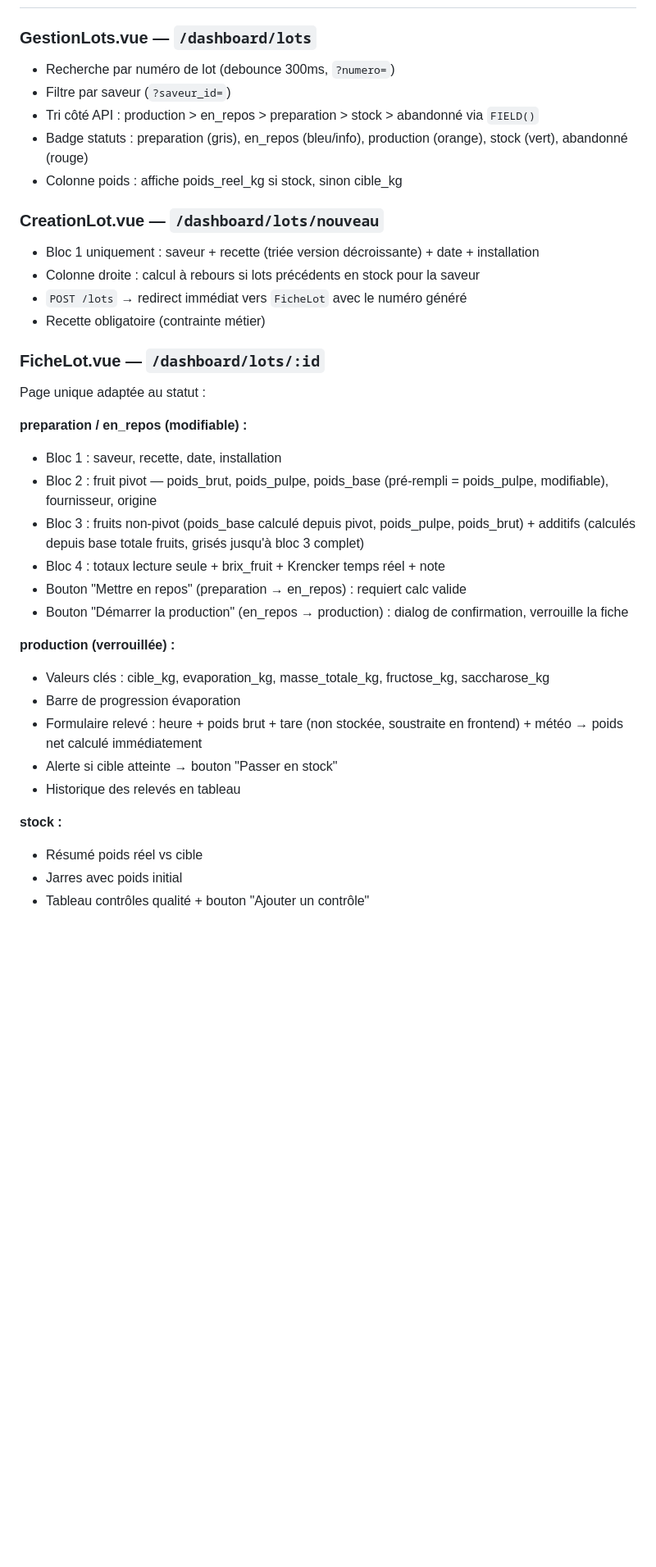
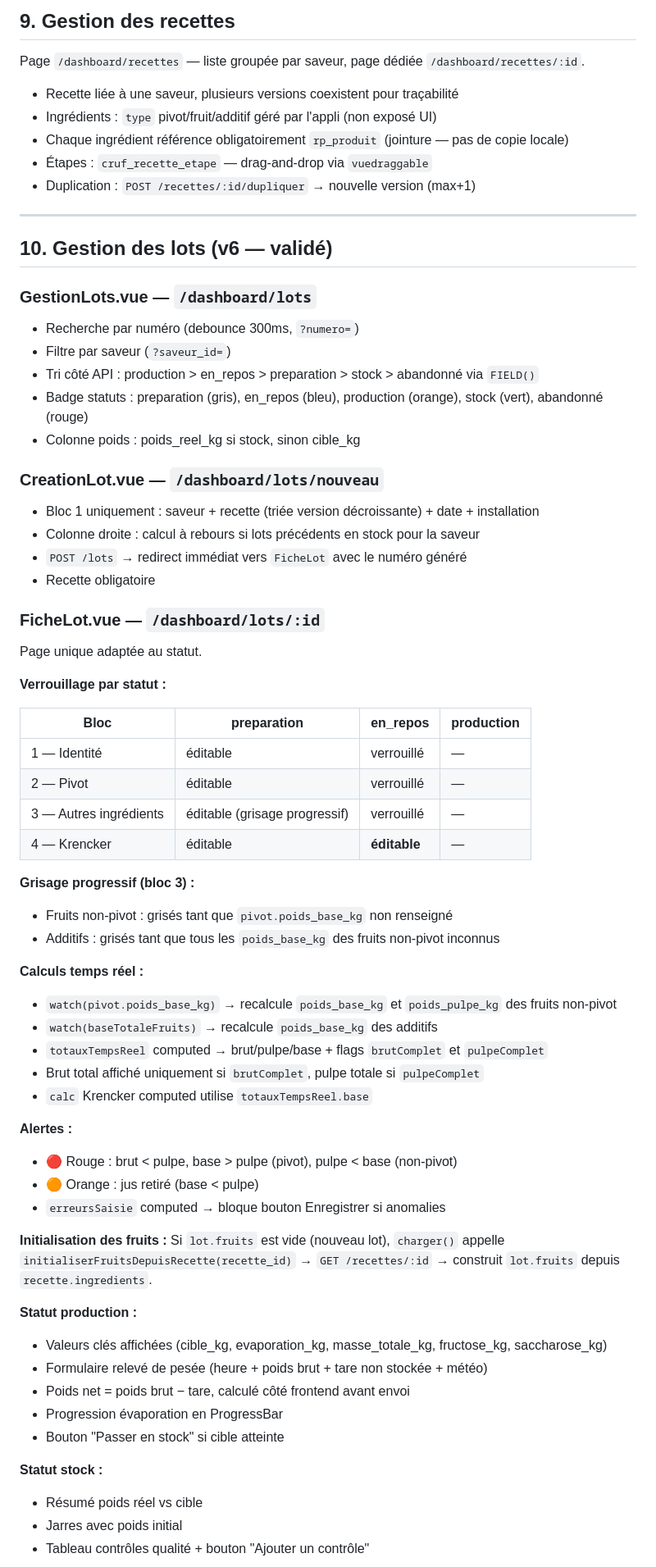
Before and after one commit to Peyrounet/crufiture, a Markdown page: doc/README-crufiture-v6.md, the part around one of its changes. Shown at 82% size. Drawn GitHub-style; blank space fills up the shorter version.

```diff
--- a/doc/README-crufiture-v6.md
+++ b/doc/README-crufiture-v6.md
@@ -267,39 +289,72 @@ crufiture/
+## 9. Gestion des recettes
+
+Page `/dashboard/recettes` — liste groupée par saveur, page dédiée `/dashboard/recettes/:id`.
+
+- Recette liée à une saveur, plusieurs versions coexistent pour traçabilité
+- Ingrédients : `type` pivot/fruit/additif géré par l'appli (non exposé UI)
+- Chaque ingrédient référence obligatoirement `rp_produit` (jointure — pas de copie locale)
+- Étapes : `cruf_recette_etape` — drag-and-drop via `vuedraggable`
+- Duplication : `POST /recettes/:id/dupliquer` → nouvelle version (max+1)
+
+---
+
+## 10. Gestion des lots (v6 — validé)
 
 ### GestionLots.vue — `/dashboard/lots`
 
-- Recherche par numéro de lot (debounce 300ms, `?numero=`)
+- Recherche par numéro (debounce 300ms, `?numero=`)
 - Filtre par saveur (`?saveur_id=`)
 - Tri côté API : production > en_repos > preparation > stock > abandonné via `FIELD()`
-- Badge statuts : preparation (gris), en_repos (bleu/info), production (orange), stock (vert), abandonné (rouge)
-- Colonne poids : affiche poids_reel_kg si stock, sinon cible_kg
+- Badge statuts : preparation (gris), en_repos (bleu), production (orange), stock (vert), abandonné (rouge)
+- Colonne poids : poids_reel_kg si stock, sinon cible_kg
 
 ### CreationLot.vue — `/dashboard/lots/nouveau`
 
 - Bloc 1 uniquement : saveur + recette (triée version décroissante) + date + installation
 - Colonne droite : calcul à rebours si lots précédents en stock pour la saveur
 - `POST /lots` → redirect immédiat vers `FicheLot` avec le numéro généré
-- Recette obligatoire (contrainte métier)
+- Recette obligatoire
 
 ### FicheLot.vue — `/dashboard/lots/:id`
 
-Page unique adaptée au statut :
+Page unique adaptée au statut.
 
-**preparation / en_repos (modifiable) :**
-- Bloc 1 : saveur, recette, date, installation
-- Bloc 2 : fruit pivot — poids_brut, poids_pulpe, poids_base (pré-rempli = poids_pulpe, modifiable), fournisseur, origine
-- Bloc 3 : fruits non-pivot (poids_base calculé depuis pivot, poids_pulpe, poids_brut) + additifs (calculés depuis base totale fruits, grisés jusqu'à bloc 3 complet)
-- Bloc 4 : totaux lecture seule + brix_fruit + Krencker temps réel + note
-- Bouton "Mettre en repos" (preparation → en_repos) : requiert calc valide
-- Bouton "Démarrer la production" (en_repos → production) : dialog de confirmation, verrouille la fiche
+**Verrouillage par statut :**
 
-**production (verrouillée) :**
-- Valeurs clés : cible_kg, evaporation_kg, masse_totale_kg, fructose_kg, saccharose_kg
-- Barre de progression évaporation
-- Formulaire relevé : heure + poids brut + tare (non stockée, soustraite en frontend) + météo → poids net calculé immédiatement
-- Alerte si cible atteinte → bouton "Passer en stock"
-- Historique des relevés en tableau
+| Bloc | preparation | en_repos | production |
+|---|---|---|---|
+| 1 — Identité | éditable | verrouillé | — |
+| 2 — Pivot | éditable | verrouillé | — |
+| 3 — Autres ingrédients | éditable (grisage progressif) | verrouillé | — |
+| 4 — Krencker | éditable | **éditable** | — |
 
-**stock :**
+**Grisage progressif (bloc 3) :**
+- Fruits non-pivot : grisés tant que `pivot.poids_base_kg` non renseigné
+- Additifs : grisés tant que tous les `poids_base_kg` des fruits non-pivot inconnus
+
+**Calculs temps réel :**
+- `watch(pivot.poids_base_kg)` → recalcule `poids_base_kg` et `poids_pulpe_kg` des fruits non-pivot
+- `watch(baseTotaleFruits)` → recalcule `poids_base_kg` des additifs
+- `totauxTempsReel` computed → brut/pulpe/base + flags `brutComplet` et `pulpeComplet`
+- Brut total affiché uniquement si `brutComplet`, pulpe totale si `pulpeComplet`
+- `calc` Krencker computed utilise `totauxTempsReel.base`
+
+**Alertes :**
+- 🔴 Rouge : brut < pulpe, base > pulpe (pivot), pulpe < base (non-pivot)
+- 🟠 Orange : jus retiré (base < pulpe)
+- `erreursSaisie` computed → bloque bouton Enregistrer si anomalies
+
+**Initialisation des fruits :**
+Si `lot.fruits` est vide (nouveau lot), `charger()` appelle `initialiserFruitsDepuisRecette(recette_id)` → `GET /recettes/:id` → construit `lot.fruits` depuis `recette.ingredients`.
+
+**Statut production :**
+- Valeurs clés affichées (cible_kg, evaporation_kg, masse_totale_kg, fructose_kg, saccharose_kg)
+- Formulaire relevé de pesée (heure + poids brut + tare non stockée + météo)
+- Poids net = poids brut − tare, calculé côté frontend avant envoi
+- Progression évaporation en ProgressBar
+- Bouton "Passer en stock" si cible atteinte
+
+**Statut stock :**
 - Résumé poids réel vs cible
 - Jarres avec poids initial
 - Tableau contrôles qualité + bouton "Ajouter un contrôle"
```
Also changed, not shown: other parts of doc/README-crufiture-v6.md (+185 -176 lines), doc/TODO-crufiture-v4.md (+26 -42 lines).
